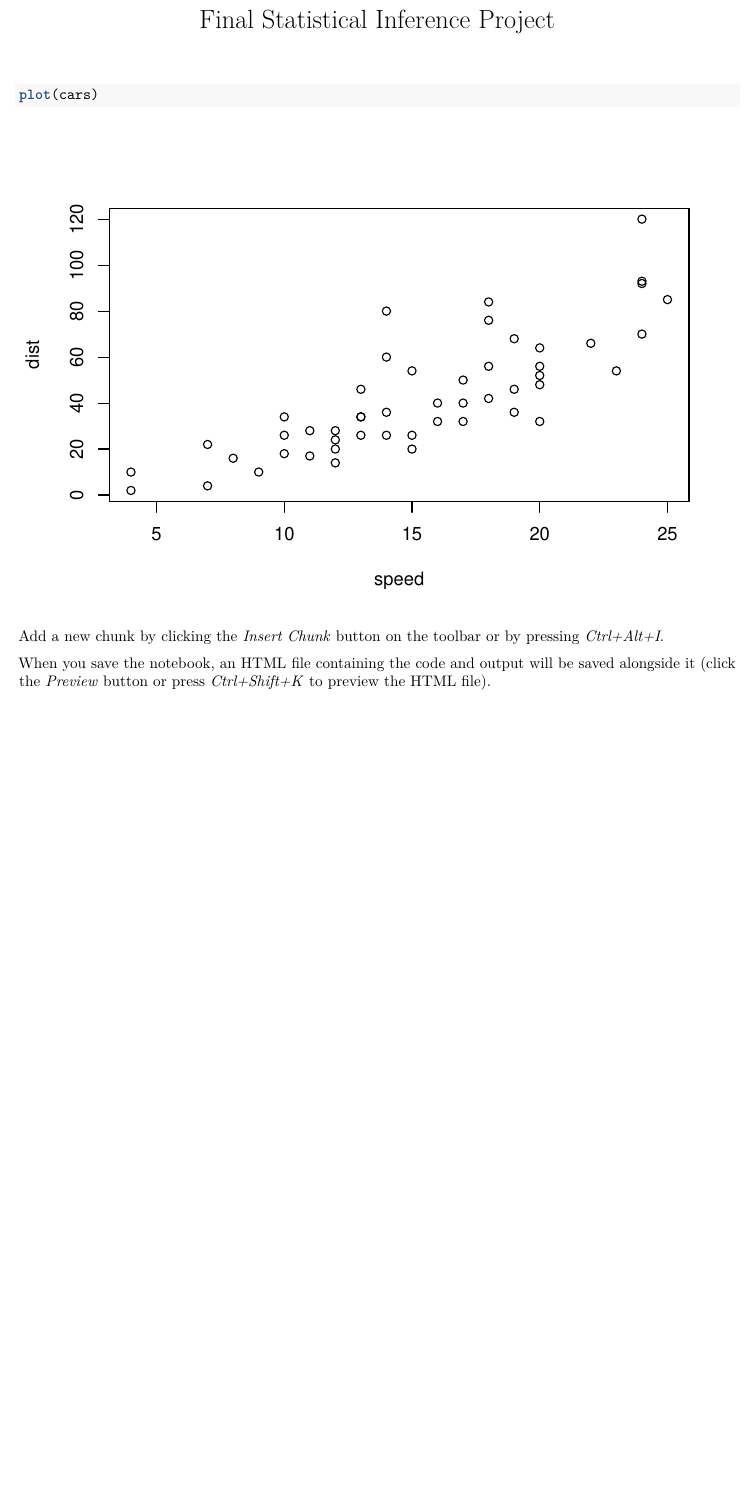
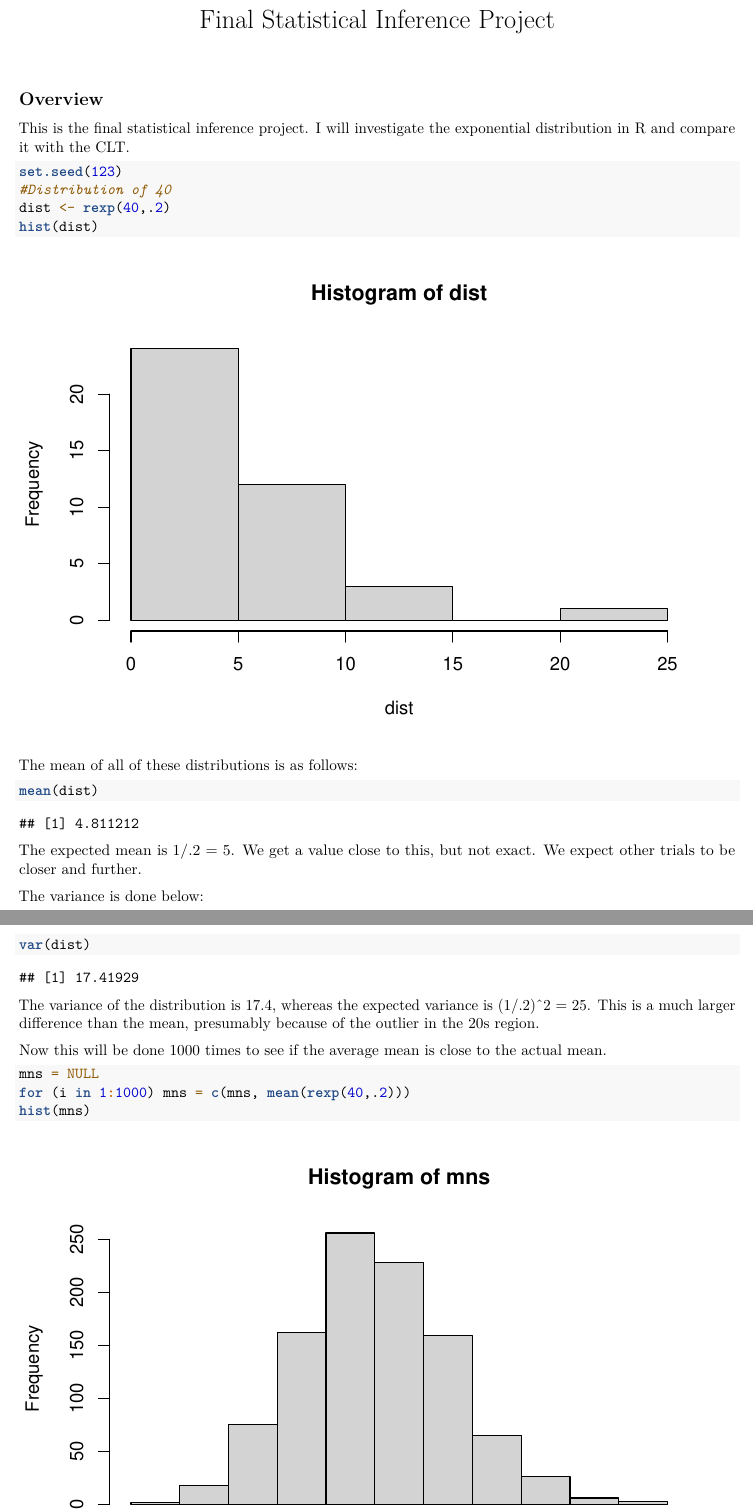
Before and after one commit to kasplat/statinferencefinal, an R Markdown document (main.Rmd): part of the page before the commit and two parts of pages 1 and 2 of 2 after it, the two joined at a grey line, cut so that both start at the same text, the shorter picture padded with empty space. Rendered offline with R 4.5, knitr and Pandoc, then LaTeX, with nearby package versions; both versions are drawn in the output format of the newer one.

Commit message:
added new file

````diff
--- a/main.Rmd
+++ b/main.Rmd
@@ -1,3 +1,3 @@
 ---
 title: "Final Statistical Inference Project"
-output: html_notebook
+output:
@@ -4,2 +7,4 @@ output: html_notebook
 ---
 
+## Overview
+This is the final statistical inference project. I will investigate the exponential distribution in R and compare it with the CLT.
@@ -7,8 +11,28 @@ output: html_notebook
 
 ```{r}
-plot(cars)
+set.seed(123)
+#Distribution of 40
+dist <- rexp(40,.2)
+hist(dist)
 ```
 
-Add a new chunk by clicking the *Insert Chunk* button on the toolbar or by pressing *Ctrl+Alt+I*.
+The mean of all of these distributions is as follows:
+```{r}
+mean(dist)
+```
+The expected mean is 1/.2 = 5. We get a value close to this, but not exact. We expect other trials to be closer and further.
 
-When you save the notebook, an HTML file containing the code and output will be saved alongside it (click the *Preview* button or press *Ctrl+Shift+K* to preview the HTML file).
+The variance is done below:
+
+```{r}
+var(dist)
+```
+The variance of the distribution is 17.4, whereas the expected variance is (1/.2)^2 = 25. This is a much larger difference than the mean, presumably because of the outlier in the 20s region.
+
+Now this will be done 1000 times to see if the average mean is close to the actual mean.
+
+```{r}
+mns = NULL
+for (i in 1:1000) mns = c(mns, mean(rexp(40,.2)))
+hist(mns)
+var(mns)
````
Also changed, not shown: part2.Rmd (added, +24 -0 lines), main.Rmd (7 more changed lines).
